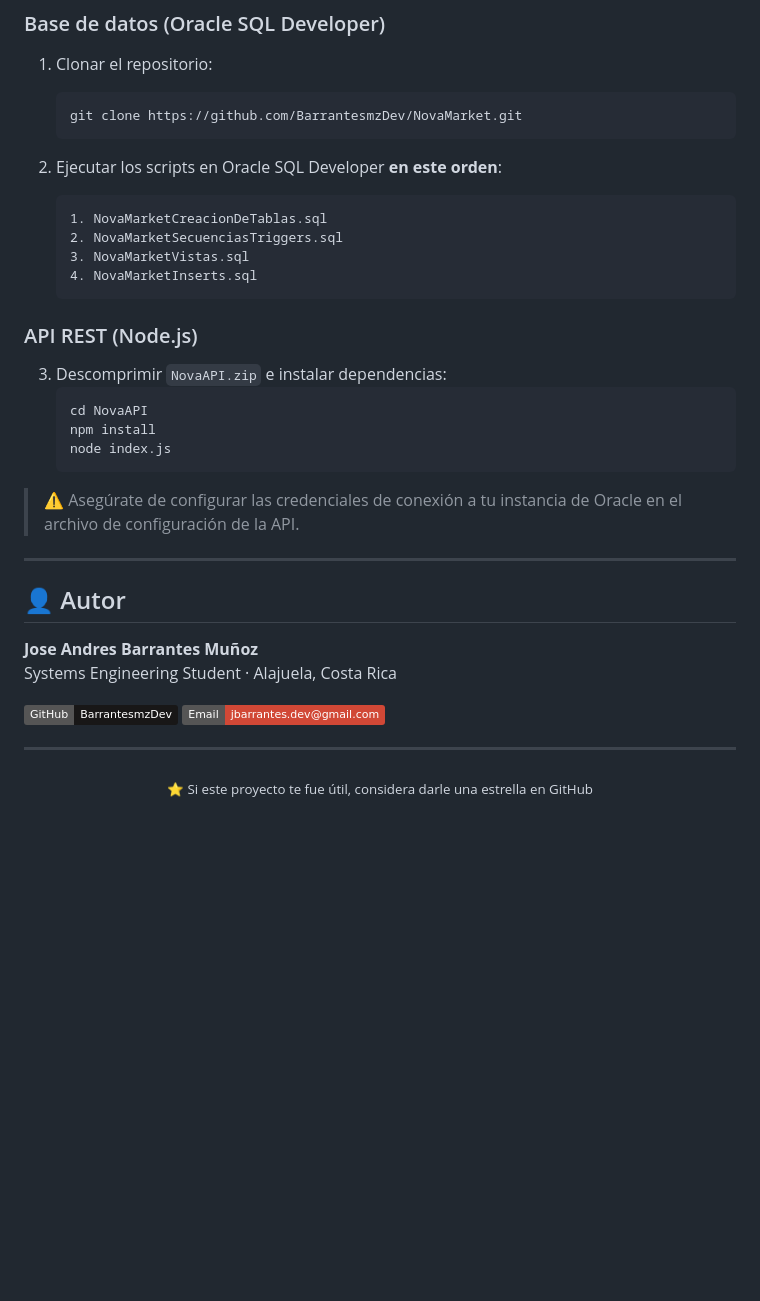
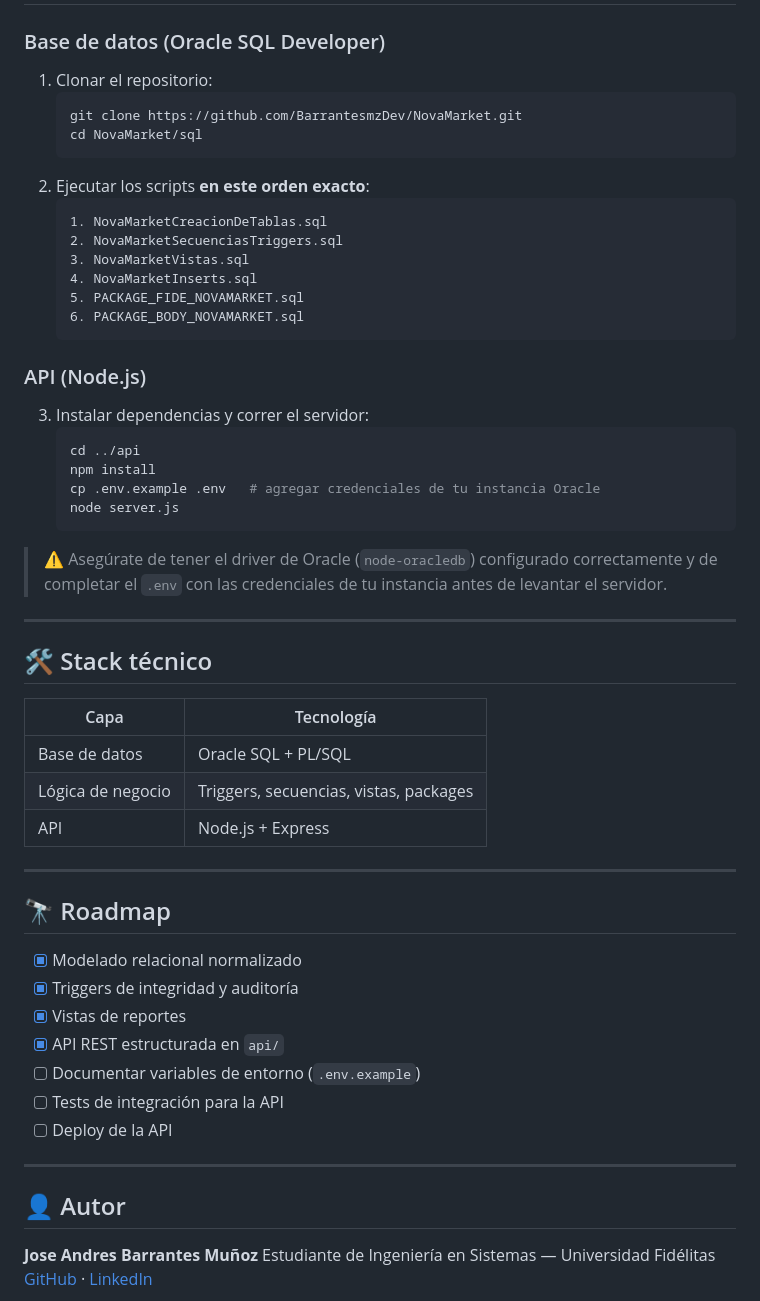
Before and after one commit to BarrantesmzDev/NovaMarket, a Markdown page: README.md, the part around one of its changes. GitHub-like rendering; badges without logos; blank space fills up the shorter version.

````diff
--- a/README.md
+++ b/README.md
@@ -74,39 +129,56 @@ Este proyecto aplica buenas prácticas en diseño de bases de datos: normalizaci
 1. Clonar el repositorio:
    ```bash
    git clone https://github.com/BarrantesmzDev/NovaMarket.git
+   cd NovaMarket/sql
    ```
-
-2. Ejecutar los scripts en Oracle SQL Developer **en este orden**:
+2. Ejecutar los scripts **en este orden exacto**:
    ```
    1. NovaMarketCreacionDeTablas.sql
    2. NovaMarketSecuenciasTriggers.sql
    3. NovaMarketVistas.sql
    4. NovaMarketInserts.sql
+   5. PACKAGE_FIDE_NOVAMARKET.sql
+   6. PACKAGE_BODY_NOVAMARKET.sql
    ```
 
-### API REST (Node.js)
+### API (Node.js)
 
-3. Descomprimir `NovaAPI.zip` e instalar dependencias:
+3. Instalar dependencias y correr el servidor:
    ```bash
-   cd NovaAPI
+   cd ../api
    npm install
-   node index.js
+   cp .env.example .env   # agregar credenciales de tu instancia Oracle
+   node server.js
    ```
 
-> ⚠️ Asegúrate de configurar las credenciales de conexión a tu instancia de Oracle en el archivo de configuración de la API.
+> ⚠️ Asegúrate de tener el driver de Oracle (`node-oracledb`) configurado correctamente y de completar el `.env` con las credenciales de tu instancia antes de levantar el servidor.
+
+---
+
+## 🛠️ Stack técnico
+
+| Capa | Tecnología |
+|---|---|
+| Base de datos | Oracle SQL + PL/SQL |
+| Lógica de negocio | Triggers, secuencias, vistas, packages |
+| API | Node.js + Express |
+
+---
+
+## 🔭 Roadmap
+
+- [x] Modelado relacional normalizado
+- [x] Triggers de integridad y auditoría
+- [x] Vistas de reportes
+- [x] API REST estructurada en `api/`
+- [ ] Documentar variables de entorno (`.env.example`)
+- [ ] Tests de integración para la API
+- [ ] Deploy de la API
 
 ---
 
 ## 👤 Autor
 
 **Jose Andres Barrantes Muñoz**
-Systems Engineering Student · Alajuela, Costa Rica
-
-[![GitHub](https://img.shields.io/badge/GitHub-BarrantesmzDev-181717?style=flat&logo=github)](https://github.com/BarrantesmzDev)
-[![Email](https://img.shields.io/badge/Email-jbarrantes.dev%40gmail.com-D14836?style=flat&logo=gmail&logoColor=white)](mailto:jbarrantes.dev@gmail.com)
-
----
-
-<div align="center">
-<sub>⭐ Si este proyecto te fue útil, considera darle una estrella en GitHub</sub>
-</div>
+Estudiante de Ingeniería en Sistemas — Universidad Fidélitas
+[GitHub](https://github.com/BarrantesmzDev) · [LinkedIn](https://linkedin.com/in/josebarrantesmz)
````
Also changed, not shown: other parts of README.md (+109 -54 lines).
